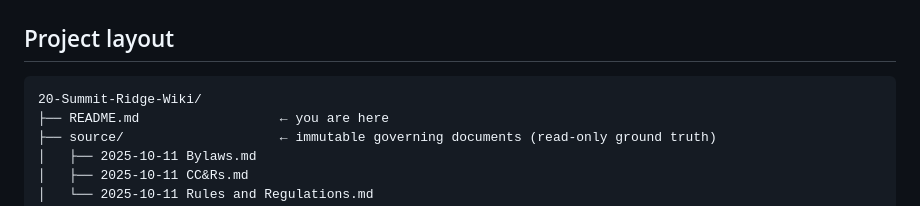
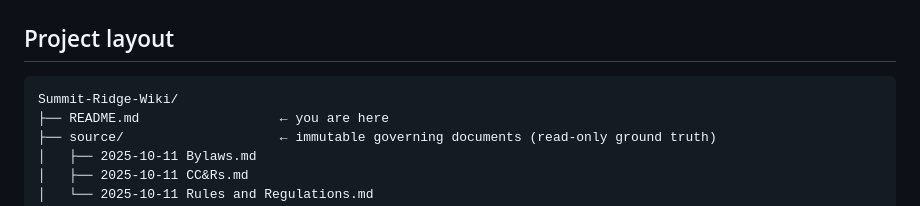
Before and after one commit to jparkerweb/summit-ridge-wiki, a Markdown page: README.md, the part around the change. Rendered like a GitHub page.

Commit message:
Fix project layout directory name in README

````diff
--- a/README.md
+++ b/README.md
@@ -21,7 +21,7 @@ This project gives you:
 ## Project layout
 
 ```
-20-Summit-Ridge-Wiki/
+Summit-Ridge-Wiki/
 ├── README.md                  ← you are here
 ├── source/                    ← immutable governing documents (read-only ground truth)
 │   ├── 2025-10-11 Bylaws.md
````
